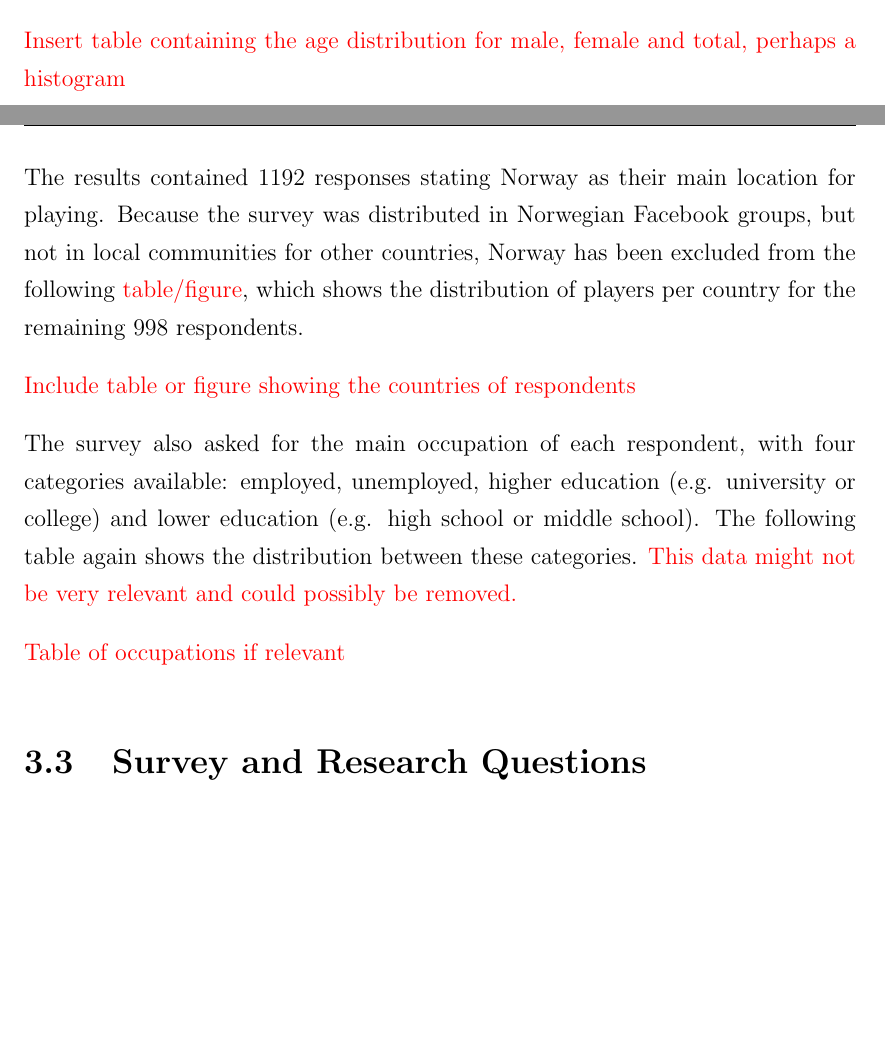
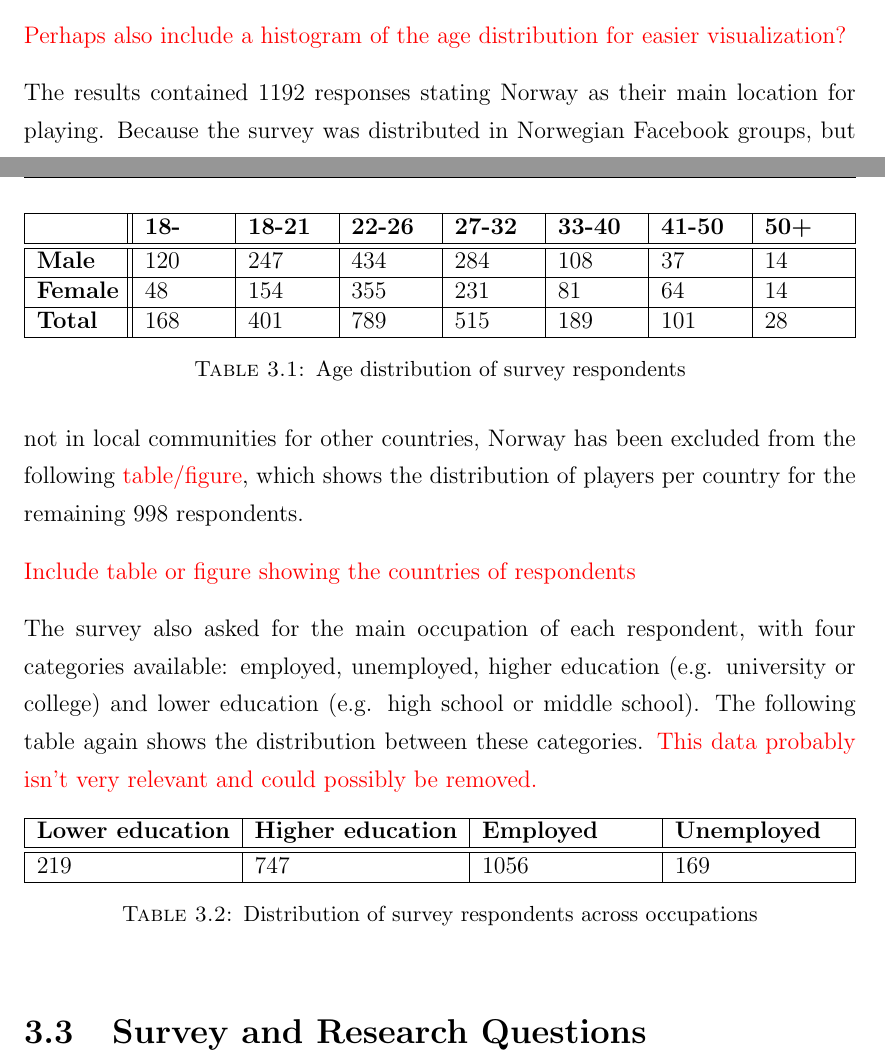
Before and after one commit to askjervold/msc-thesis, a LaTeX thesis (main.tex, which reads Chapters/3-player-study-intro.tex): two parts of pages 13 and 14 of 22 before the commit and two parts of pages 14 and 15 of 23 after it, joined at a grey line, cut at the place of the change, the shorter picture padded with empty space. Compiled offline with pdfLaTeX.

Commit message:
Add some tables about survey demographics

```diff
--- a/Chapters/3-player-study-intro.tex
+++ b/Chapters/3-player-study-intro.tex
@@ -33,13 +31,45 @@ Out of everyone who responded, 1244 (slightly below 57 \%) were male and the res
 
-\todo{Insert table containing the age distribution for male, female and total, perhaps a histogram}
+\begin{table}[h]
+	\centering
+	\label{tbl:survey-age-distribution}
+	\begin{tabularx}{\textwidth}{|X||X|X|X|X|X|X|X|}
+		\hline
+		&\textbf{18-} & \textbf{18-21} & \textbf{22-26} & \textbf{27-32} & \textbf{33-40} & \textbf{41-50} & \textbf{50+}\\
+		\hline\hline
+
+		\textbf{Male} & 120 & 247 & 434 & 284 & 108 & 37 & 14 \\
+		\hline
+
+		\textbf{Female} & 48 & 154 & 355 & 231 & 81 & 64 & 14 \\
+		\hline
+
+		\textbf{Total} & 168 & 401 & 789 & 515 & 189 & 101 & 28 \\
+		\hline
+	\end{tabularx}
+	\caption{Age distribution of survey respondents}
+\end{table}
+
+\todo{Perhaps also include a histogram of the age distribution for easier visualization?}
 
 The results contained 1192 responses stating Norway as their main location for playing. Because the survey was distributed in Norwegian Facebook groups, but not in local communities for other countries, Norway has been excluded from the following \todo{table/figure}, which shows the distribution of players per country for the remaining 998 respondents.
 
 \todo{Include table or figure showing the countries of respondents}
 
-The survey also asked for the main occupation of each respondent, with four categories available: employed, unemployed, higher education (e.g. university or college) and lower education (e.g. high school or middle school). The following table again shows the distribution between these categories. \todo{This data might not be very relevant and could possibly be removed.}
+The survey also asked for the main occupation of each respondent, with four categories available: employed, unemployed, higher education (e.g. university or college) and lower education (e.g. high school or middle school). The following table again shows the distribution between these categories. \todo{This data probably isn't very relevant and could possibly be removed.}
 
-\todo{Table of occupations if relevant}
+\begin{table}[h]
+	\centering
+	\label{tbl:survey-occupation-distribution}
+	\begin{tabularx}{\textwidth}{|l|l|X|X|}
+		\hline
+		\textbf{Lower education} & \textbf{Higher education} & \textbf{Employed} & \textbf{Unemployed}\\
+		\hline\hline
+
+		219 & 747 & 1056 & 169\\
+		\hline
+	\end{tabularx}
+	\caption{Distribution of survey respondents across occupations}
+\end{table}
 
 % Section 3 - Mapping to research questions
 \section{Survey and Research Questions}
```
Also changed, not shown: main.tex (+1 -0 lines), Chapters/3-player-study-intro.tex (4 more changed lines).
